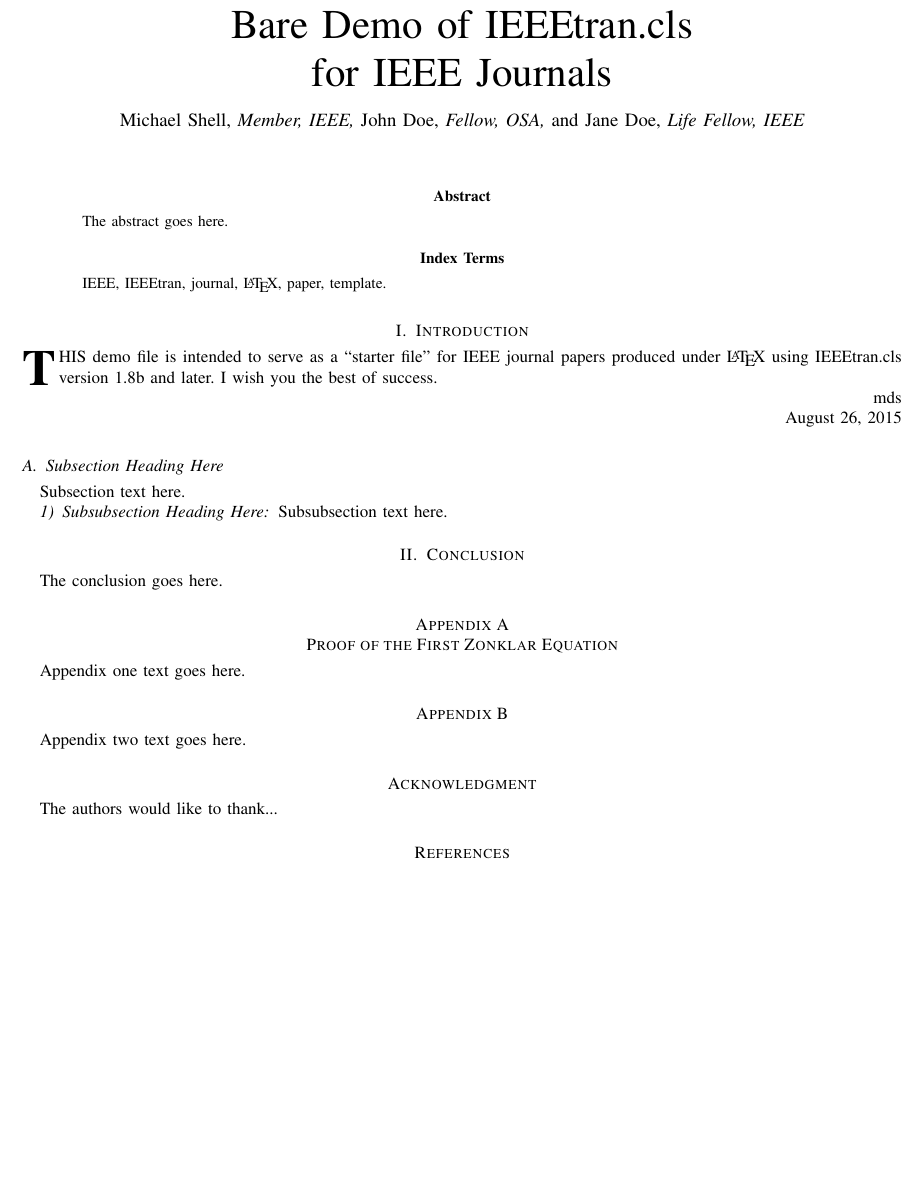
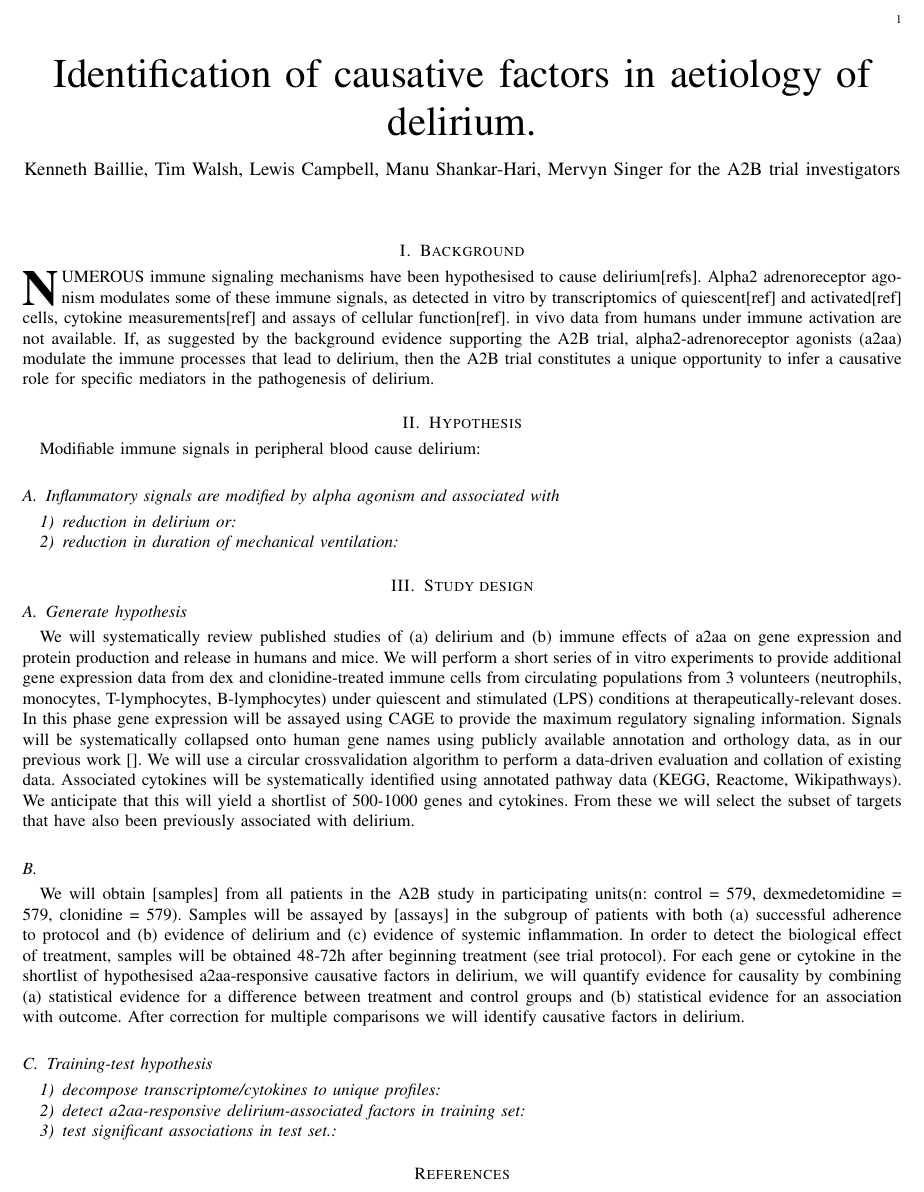
Before and after one commit to lewisfromlewis/A2B, a LaTeX paper (bare_jrnl.tex): part of page 1 of 2 before the commit and part of the page after it, cut at the place of the change, the shorter picture padded with empty space. Compiled offline with pdfLaTeX; a missing font is replaced by an installed copy or a similar font; a LaTeX package or settings file that is missing is left out.

Commit message:
First useable LaTeX version

```diff
--- a/bare_jrnl.tex
+++ b/bare_jrnl.tex
@@ -89,7 +89,7 @@
 
 % *** CITATION PACKAGES ***
 %
-%\usepackage{cite}
+\usepackage{cite}
 % cite.sty was written by Donald Arseneau
 % V1.6 and later of IEEEtran pre-defines the format of the cite.sty package
 % \cite{} output to follow that of the IEEE. Loading the cite package will
@@ -347,7 +347,7 @@
 
 
 % correct bad hyphenation here
-\hyphenation{op-tical net-works semi-conduc-tor}
+%\hyphenation{op-tical net-works semi-conduc-tor}
 
 
 \begin{document}
@@ -358,7 +358,7 @@
 % not capitalized unless they are the first or last word of the title.
 % Linebreaks \\ can be used within to get better formatting as desired.
 % Do not put math or special symbols in the title.
-\title{Bare Demo of IEEEtran.cls\\ for IEEE Journals}
+\title{Identification of causative factors in aetiology of delirium.}
 %
 %
 % author names and IEEE memberships
@@ -370,38 +370,11 @@
 % was not built to handle multiple paragraphs
 %
 
-\author{Michael~Shell,~\IEEEmembership{Member,~IEEE,}
-        John~Doe,~\IEEEmembership{Fellow,~OSA,}
-        and~Jane~Doe,~\IEEEmembership{Life~Fellow,~IEEE}% <-this % stops a space
-\thanks{M. Shell was with the Department
-of Electrical and Computer Engineering, Georgia Institute of Technology, Atlanta,
-GA, 30332 USA e-mail: (see http://www.michaelshell.org/contact.html).}% <-this % stops a space
-\thanks{J. Doe and J. Doe are with Anonymous University.}% <-this % stops a space
-\thanks{Manuscript received April 19, 2005; revised August 26, 2015.}}
-
-% note the % following the last \IEEEmembership and also \thanks -
-% these prevent an unwanted space from occurring between the last author name
-% and the end of the author line. i.e., if you had this:
-%
-% \author{....lastname \thanks{...} \thanks{...} }
-%                     ^------------^------------^----Do not want these spaces!
-%
-% a space would be appended to the last name and could cause every name on that
-% line to be shifted left slightly. This is one of those "LaTeX things". For
-% instance, "\textbf{A} \textbf{B}" will typeset as "A B" not "AB". To get
-% "AB" then you have to do: "\textbf{A}\textbf{B}"
-% \thanks is no different in this regard, so shield the last } of each \thanks
-% that ends a line with a % and do not let a space in before the next \thanks.
-% Spaces after \IEEEmembership other than the last one are OK (and needed) as
-% you are supposed to have spaces between the names. For what it is worth,
-% this is a minor point as most people would not even notice if the said evil
-% space somehow managed to creep in.
+\author{Kenneth Baillie, Tim Walsh, Lewis Campbell, Manu Shankar-Hari, Mervyn Singer for the A2B trial investigators}% <-this % stops a space
 
 
 
 % The paper headers
-\markboth{Journal of \LaTeX\ Class Files,~Vol.~14, No.~8, August~2015}%
-{Shell \MakeLowercase{\textit{et al.}}: Bare Demo of IEEEtran.cls for IEEE Journals}
 % The only time the second header will appear is for the odd numbered pages
 % after the title page when using the twoside option.
 %
@@ -425,26 +397,8 @@
 %\IEEEspecialpapernotice{(Invited Paper)}
 
 
-
-
 % make the title area
 \maketitle
-
-% As a general rule, do not put math, special symbols or citations
-% in the abstract or keywords.
-\begin{abstract}
-The abstract goes here.
-\end{abstract}
-
-% Note that keywords are not normally used for peerreview papers.
-\begin{IEEEkeywords}
-IEEE, IEEEtran, journal, \LaTeX, paper, template.
-\end{IEEEkeywords}
-
-
-
-
-
 
 % For peer review papers, you can put extra information on the cover
 % page as needed:
@@ -454,46 +408,35 @@
 %
 % For peerreview papers, this IEEEtran command inserts a page break and
 % creates the second title. It will be ignored for other modes.
-\IEEEpeerreviewmaketitle
+%\IEEEpeerreviewmaketitle
 
 
 
-\section{Introduction}
-% The very first letter is a 2 line initial drop letter followed
-% by the rest of the first word in caps.
-%
-% form to use if the first word consists of a single letter:
-% \IEEEPARstart{A}{demo} file is ....
-%
-% form to use if you need the single drop letter followed by
-% normal text (unknown if ever used by the IEEE):
-% \IEEEPARstart{A}{}demo file is ....
-%
-% Some journals put the first two words in caps:
-% \IEEEPARstart{T}{his demo} file is ....
-%
-% Here we have the typical use of a "T" for an initial drop letter
-% and "HIS" in caps to complete the first word.
-\IEEEPARstart{T}{his} demo file is intended to serve as a ``starter file''
-for IEEE journal papers produced under \LaTeX\ using
-IEEEtran.cls version 1.8b and later.
+\section{Background}
+\IEEEPARstart{N}{umerous} immune signaling mechanisms have been hypothesised to cause delirium[refs]. Alpha2 adrenoreceptor agonism modulates some of these immune signals, as detected in vitro by transcriptomics of quiescent[ref] and activated[ref] cells, cytokine measurements[ref] and assays of cellular function[ref]. in vivo data from humans under immune activation are not available.
+If, as suggested by the background evidence supporting the A2B trial, alpha2-adrenoreceptor agonists (a2aa) modulate the immune processes that lead to delirium, then the A2B trial constitutes a unique opportunity to infer a causative role for specific mediators in the pathogenesis of delirium.
 % You must have at least 2 lines in the paragraph with the drop letter
 % (should never be an issue)
-I wish you the best of success.
 
-\hfill mds
 
-\hfill August 26, 2015
+\section{Hypothesis}
+Modifiable immune signals in peripheral blood cause delirium:
+\subsection{Inflammatory signals are modified by alpha agonism and associated with}
+\subsubsection{reduction in delirium or}
+\subsubsection{reduction in duration of mechanical ventilation}
 
-\subsection{Subsection Heading Here}
-Subsection text here.
+\section{Study design}
+\subsection{Generate hypothesis}
+We will systematically review published studies of (a) delirium and (b) immune effects of a2aa on gene expression and protein production and release in humans and mice. We will perform a short series of in vitro experiments to provide additional gene expression data from dex and clonidine-treated immune cells from circulating populations from 3 volunteers (neutrophils, monocytes, T-lymphocytes, B-lymphocytes) under quiescent and stimulated (LPS) conditions at therapeutically-relevant doses. In this phase gene expression will be assayed using CAGE to provide the maximum regulatory signaling information.
+Signals will be systematically collapsed onto human gene names using publicly available annotation and orthology data, as in our previous work \cite{}. We will use a circular crossvalidation algorithm to perform a data-driven evaluation and collation of existing data. Associated cytokines will be systematically identified using annotated pathway data (KEGG, Reactome, Wikipathways). We anticipate that this will yield a shortlist of 500-1000 genes and cytokines. From these we will select the subset of targets that have also been previously associated with delirium.
+\subsection{}
+We will obtain [samples] from all patients in the A2B study in participating units(n: control = 579, dexmedetomidine = 579, clonidine = 579). Samples will be assayed by [assays] in the subgroup of patients with both (a) successful adherence to protocol and (b) evidence of delirium and (c) evidence of systemic inflammation. In order to detect the biological effect of treatment, samples will be obtained 48-72h after beginning treatment (see trial protocol).
+For each gene or cytokine in the shortlist of hypothesised a2aa-responsive causative factors in delirium, we will quantify evidence for causality by combining (a) statistical evidence for a difference between treatment and control groups and (b) statistical evidence for an association with outcome. After correction for multiple comparisons we will identify causative factors in delirium.
 
-% needed in second column of first page if using \IEEEpubid
-%\IEEEpubidadjcol
-
-\subsubsection{Subsubsection Heading Here}
-Subsubsection text here.
-
+\subsection{Training-test hypothesis}
+\subsubsection{decompose transcriptome/cytokines to unique profiles}
+\subsubsection{detect a2aa-responsive delirium-associated factors in training set}
+\subsubsection{test significant associations in test set.}
 
 % An example of a floating figure using the graphicx package.
 % Note that \label must occur AFTER (or within) \caption.
@@ -591,14 +534,6 @@
 
 
 
-
-\section{Conclusion}
-The conclusion goes here.
-
-
-
-
-
 % if have a single appendix:
 %\appendix[Proof of the Zonklar Equations]
 % or
@@ -612,24 +547,6 @@
 % \subsection or using \label (\appendices by itself
 % starts a section numbered zero.)
 %
-
-
-\appendices
-\section{Proof of the First Zonklar Equation}
-Appendix one text goes here.
-
-% you can choose not to have a title for an appendix
-% if you want by leaving the argument blank
-\section{}
-Appendix two text goes here.
-
-
-% use section* for acknowledgment
-\section*{Acknowledgment}
-
-
-The authors would like to thank...
-
 
 % Can use something like this to put references on a page
 % by themselves when using endfloat and the captionsoff option.
```
Also changed, not shown: bare_jrnl.tex (12 more changed lines).
